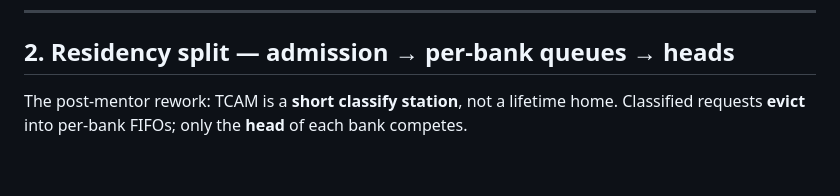
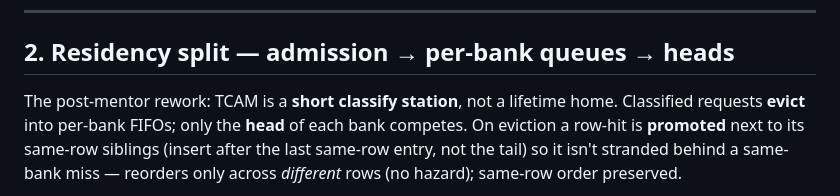
Before and after one commit to ByteWise-Cookie/rmc_theory, a Markdown page: docs/scheduler_block_diagram.md, the part around one of its changes. GitHub-like rendering; blank space fills up the shorter version.

````diff
--- a/docs/scheduler_block_diagram.md
+++ b/docs/scheduler_block_diagram.md
@@ -42,7 +42,10 @@ command path.
 ## 2. Residency split — admission → per-bank queues → heads
 
 The post-mentor rework: TCAM is a **short classify station**, not a lifetime home. Classified
-requests **evict** into per-bank FIFOs; only the **head** of each bank competes.
+requests **evict** into per-bank FIFOs; only the **head** of each bank competes. On
+eviction a row-hit is **promoted** next to its same-row siblings (insert after the last
+same-row entry, not the tail) so it isn't stranded behind a same-bank miss — reorders only
+across *different* rows (no hazard); same-row order preserved.
 
 ```mermaid
 flowchart LR
````
Also changed, not shown: other parts of docs/scheduler_block_diagram.md (+3 -3 lines), docs/scheduler_full_diagram.md (+5 -3 lines).
